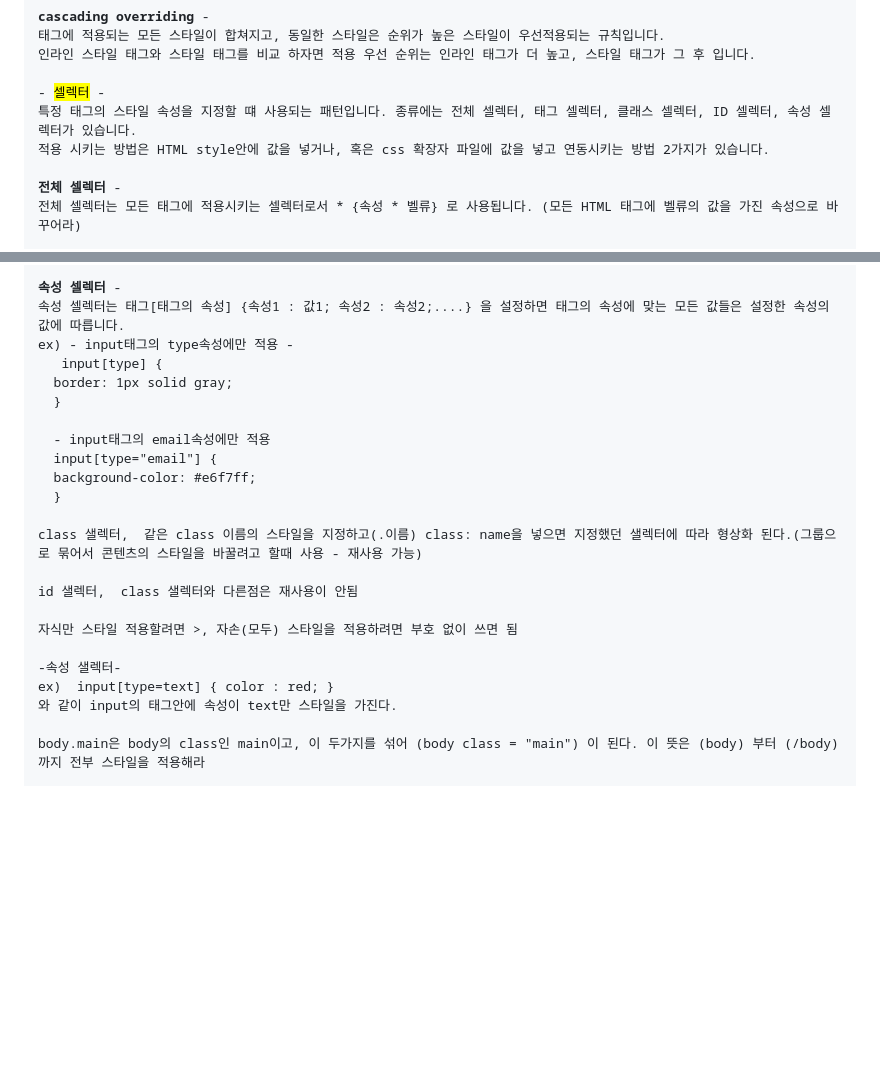
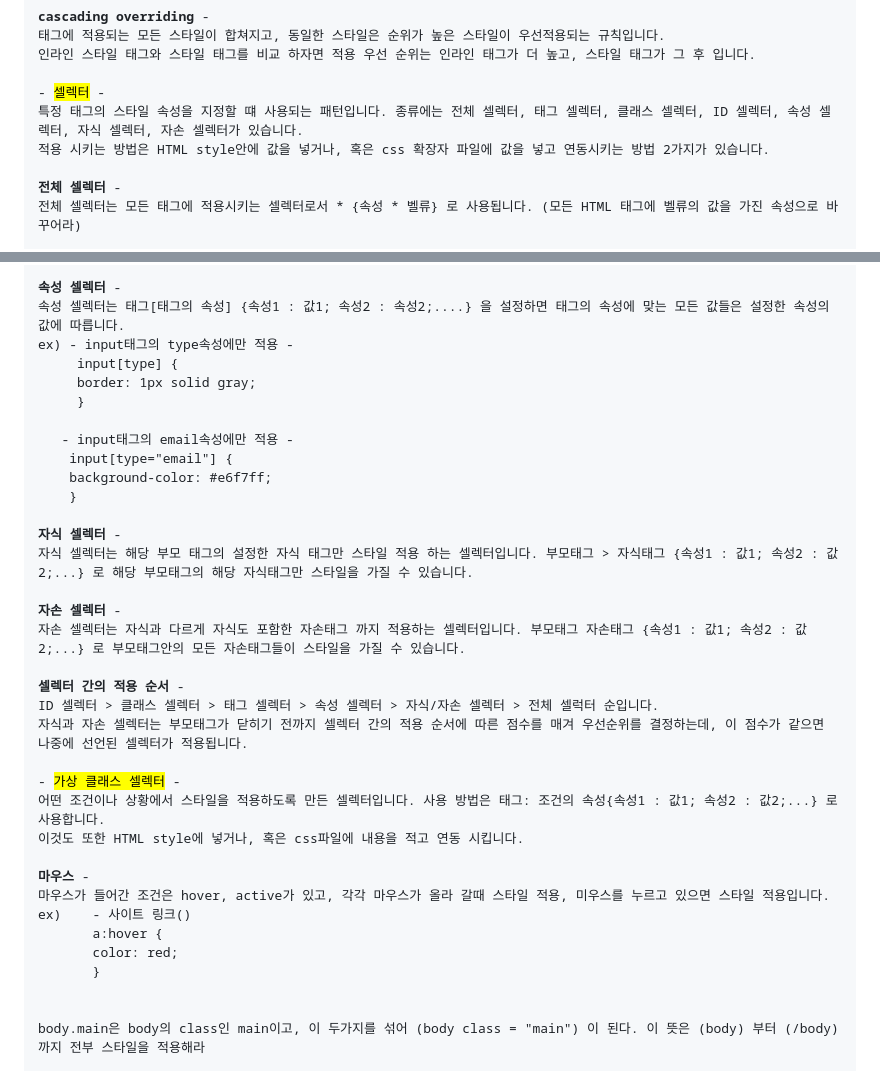
Before and after one commit to NojeongGyun/webprogarmming, a Markdown page: 0924/readme.md, 2 parts joined by grey strips. Rendered like a GitHub page; blank space fills up the shorter version.

```diff
--- a/0924/readme.md
+++ b/0924/readme.md
@@ -30,7 +30,7 @@ ________________________________________________________chapter 4 ______________
 인라인 스타일 태그와 스타일 태그를 비교 하자면 적용 우선 순위는 인라인 태그가 더 높고, 스타일 태그가 그 후 입니다.
 
 - <mark>셀렉터</mark> -
-특정 태그의 스타일 속성을 지정할 떄 사용되는 패턴입니다. 종류에는 전체 셀렉터, 태그 셀렉터, 클래스 셀렉터, ID 셀렉터, 속성 셀렉터가 있습니다.
+특정 태그의 스타일 속성을 지정할 떄 사용되는 패턴입니다. 종류에는 전체 셀렉터, 태그 셀렉터, 클래스 셀렉터, ID 셀렉터, 속성 셀렉터, 자식 셀렉터, 자손 셀렉터가 있습니다.
 적용 시키는 방법은 HTML style안에 값을 넣거나, 혹은 css 확장자 파일에 값을 넣고 연동시키는 방법 2가지가 있습니다.
 
 <b>전체 셀렉터</b> -
@@ -48,24 +48,36 @@ ID 셀렉터는 #ID {속성1 : 값1; 속성2 : 값2;...} 을 설정하면 그 ID
 <b>속성 셀렉터</b> -
 속성 셀렉터는 태그[태그의 속성] {속성1 : 값1; 속성2 : 속성2;....} 을 설정하면 태그의 속성에 맞는 모든 값들은 설정한 속성의 값에 따릅니다.
 ex) - input태그의 type속성에만 적용 -
-  <code> input[type] {
-  border: 1px solid gray;
-  }    </code>
+    <code> input[type] {
+     border: 1px solid gray;
+     }    </code>
 
-  - input태그의 email속성에만 적용
-  <code>input[type="email"] {
-  background-color: #e6f7ff;
-  }  </code>
+   - input태그의 email속성에만 적용 -
+    <code>input[type="email"] {
+    background-color: #e6f7ff;
+    }  </code>
 
-class 샐렉터,  같은 class 이름의 스타일을 지정하고(.이름) class: name을 넣으면 지정했던 샐렉터에 따라 형상화 된다.(그룹으로 묶어서 콘텐츠의 스타일을 바꿀려고 할때 사용 - 재사용 가능)
+<b>자식 셀렉터</b> -
+자식 셀렉터는 해당 부모 태그의 설정한 자식 태그만 스타일 적용 하는 셀렉터입니다. 부모태그 > 자식태그 {속성1 : 값1; 속성2 : 값2;...} 로 해당 부모태그의 해당 자식태그만 스타일을 가질 수 있습니다.
 
-id 샐렉터,  class 샐렉터와 다른점은 재사용이 안됨
+<b>자손 셀렉터</b> -
+자손 셀렉터는 자식과 다르게 자식도 포함한 자손태그 까지 적용하는 셀렉터입니다. 부모태그 자손태그 {속성1 : 값1; 속성2 : 값2;...} 로 부모태그안의 모든 자손태그들이 스타일을 가질 수 있습니다.
 
-자식만 스타일 적용할려면 >, 자손(모두) 스타일을 적용하려면 부호 없이 쓰면 됨
+<b>셀렉터 간의 적용 순서</b> -
+ID 셀렉터 > 클래스 셀렉터 > 태그 셀렉터 > 속성 셀렉터 > 자식/자손 셀렉터 > 전체 셀럭터 순입니다.
+자식과 자손 셀렉터는 부모태그가 닫히기 전까지 셀렉터 간의 적용 순서에 따른 점수를 매겨 우선순위를 결정하는데, 이 점수가 같으면 나중에 선언된 셀렉터가 적용됩니다.
 
--속성 샐렉터-
-ex)  input[type=text] { color : red; }
-와 같이 input의 태그안에 속성이 text만 스타일을 가진다.
+- <mark>가상 클래스 셀렉터</mark> -
+어떤 조건이나 상황에서 스타일을 적용하도록 만든 셀렉터입니다. 사용 방법은 태그: 조건의 속성{속성1 : 값1; 속성2 : 값2;...} 로 사용합니다.
+이것도 또한 HTML style에 넣거나, 혹은 css파일에 내용을 적고 연동 시킵니다.
+
+<b>마우스 </b>-
+마우스가 들어간 조건은 hover, active가 있고, 각각 마우스가 올라 갈때 스타일 적용, 미우스를 누르고 있으면 스타일 적용입니다.
+ex)    - 사이트 링크(<a>)
+       <code>a:hover {
+       color: red;
+       } </code>
+
 
 body.main은 body의 class인 main이고, 이 두가지를 섞어 (body class = "main") 이 된다. 이 뜻은 (body) 부터 (/body)까지 전부 스타일을 적용해라
 
```
